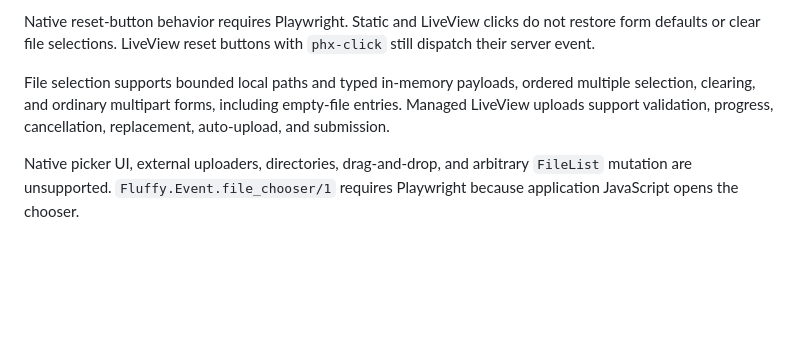
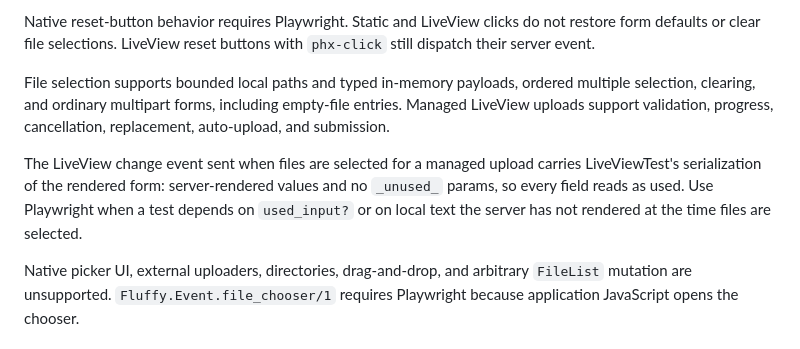
Before and after one commit to ftes/fluffy, a Markdown page: docs/capabilities.md, the part around the change. Drawn GitHub-style; blank space fills up the shorter version.

Commit message:
Document LiveView upload change serialization limit
LiveViewTest's render_change(upload) sends its own serialization of the
rendered form and ignores caller params, so Fluffy cannot add _unused_
params or local values to the change event sent on file selection.

```diff
--- a/docs/capabilities.md
+++ b/docs/capabilities.md
@@ -161,6 +161,12 @@ ordered multiple selection, clearing, and ordinary multipart forms, including
 empty-file entries. Managed LiveView uploads support validation, progress,
 cancellation, replacement, auto-upload, and submission.
 
+The LiveView change event sent when files are selected for a managed upload
+carries LiveViewTest's serialization of the rendered form: server-rendered
+values and no `_unused_` params, so every field reads as used. Use Playwright
+when a test depends on `used_input?` or on local text the server has not
+rendered at the time files are selected.
+
 Native picker UI, external uploaders, directories, drag-and-drop, and arbitrary
 `FileList` mutation are unsupported. `Fluffy.Event.file_chooser/1` requires Playwright
 because application JavaScript opens the chooser.
```
